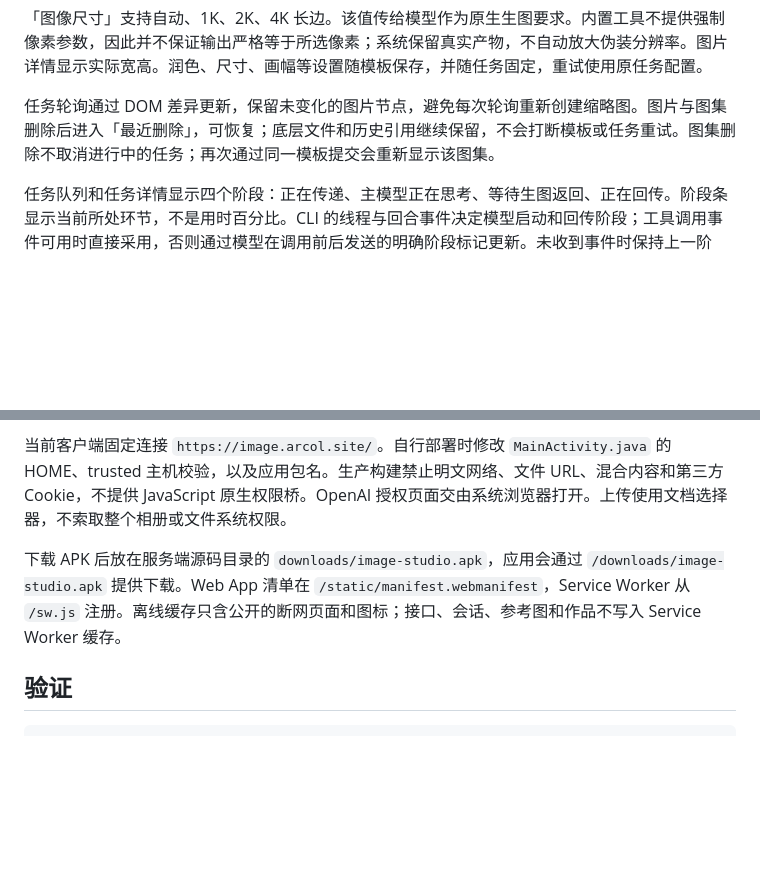
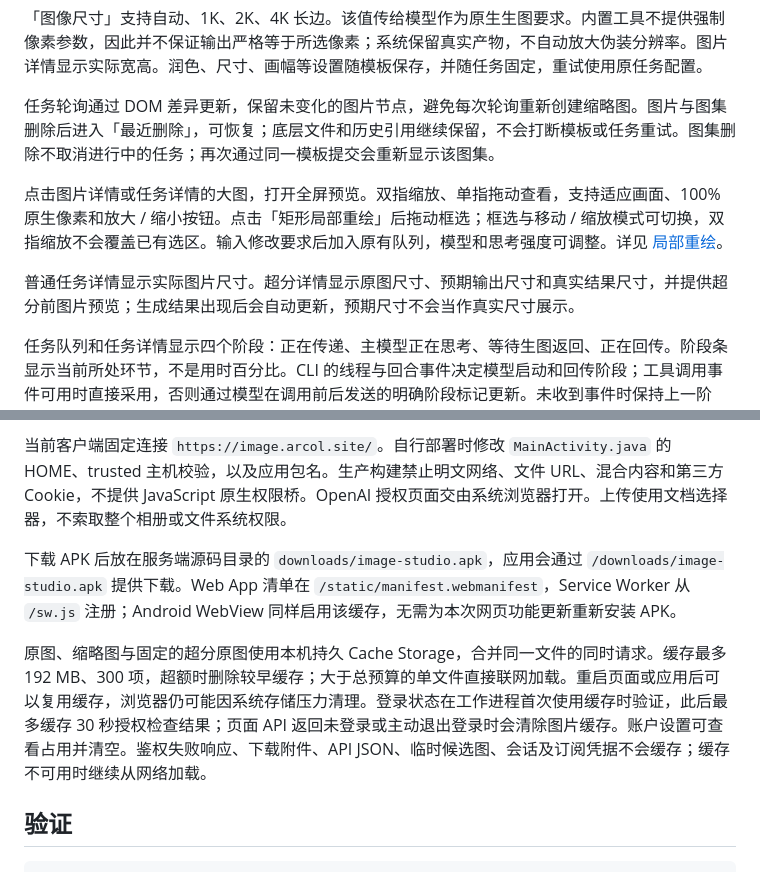
Before and after one commit to GYPp1us/codex-image-studio, a Markdown page: docs/MOBILE.md, 2 parts joined by grey strips. Rendered like a GitHub page; blank space fills up the shorter version.

```diff
--- a/docs/MOBILE.md
+++ b/docs/MOBILE.md
@@ -20,6 +20,10 @@ Android 版本具有独立图标、窗口和会话，主要采用竖屏布局。
 
 任务轮询通过 DOM 差异更新，保留未变化的图片节点，避免每次轮询重新创建缩略图。图片与图集删除后进入「最近删除」，可恢复；底层文件和历史引用继续保留，不会打断模板或任务重试。图集删除不取消进行中的任务；再次通过同一模板提交会重新显示该图集。
 
+点击图片详情或任务详情的大图，打开全屏预览。双指缩放、单指拖动查看，支持适应画面、100% 原生像素和放大 / 缩小按钮。点击「矩形局部重绘」后拖动框选；框选与移动 / 缩放模式可切换，双指缩放不会覆盖已有选区。输入修改要求后加入原有队列，模型和思考强度可调整。详见 [局部重绘](LOCAL_EDIT.md)。
+
+普通任务详情显示实际图片尺寸。超分详情显示原图尺寸、预期输出尺寸和真实结果尺寸，并提供超分前图片预览；生成结果出现后会自动更新，预期尺寸不会当作真实尺寸展示。
+
 任务队列和任务详情显示四个阶段：正在传递、主模型正在思考、等待生图返回、正在回传。阶段条显示当前所处环节，不是用时百分比。CLI 的线程与回合事件决定模型启动和回传阶段；工具调用事件可用时直接采用，否则通过模型在调用前后发送的明确阶段标记更新。未收到事件时保持上一阶段，不按经过时间推算进度。阶段来源可从状态条提示查看；失败、取消和重试始终以服务端任务状态为准。
 
 ## Android 构建
@@ -34,7 +38,9 @@ Android 版本具有独立图标、窗口和会话，主要采用竖屏布局。
 
 当前客户端固定连接 `https://image.arcol.site/`。自行部署时修改 `MainActivity.java` 的 HOME、trusted 主机校验，以及应用包名。生产构建禁止明文网络、文件 URL、混合内容和第三方 Cookie，不提供 JavaScript 原生权限桥。OpenAI 授权页面交由系统浏览器打开。上传使用文档选择器，不索取整个相册或文件系统权限。
 
-下载 APK 后放在服务端源码目录的 `downloads/image-studio.apk`，应用会通过 `/downloads/image-studio.apk` 提供下载。Web App 清单在 `/static/manifest.webmanifest`，Service Worker 从 `/sw.js` 注册。离线缓存只含公开的断网页面和图标；接口、会话、参考图和作品不写入 Service Worker 缓存。
+下载 APK 后放在服务端源码目录的 `downloads/image-studio.apk`，应用会通过 `/downloads/image-studio.apk` 提供下载。Web App 清单在 `/static/manifest.webmanifest`，Service Worker 从 `/sw.js` 注册；Android WebView 同样启用该缓存，无需为本次网页功能更新重新安装 APK。
+
+原图、缩略图与固定的超分原图使用本机持久 Cache Storage，合并同一文件的同时请求。缓存最多 192 MB、300 项，超额时删除较早缓存；大于总预算的单文件直接联网加载。重启页面或应用后可以复用缓存，浏览器仍可能因系统存储压力清理。登录状态在工作进程首次使用缓存时验证，此后最多缓存 30 秒授权检查结果；页面 API 返回未登录或主动退出登录时会清除图片缓存。账户设置可查看占用并清空。鉴权失败响应、下载附件、API JSON、临时候选图、会话及订阅凭据不会缓存；缓存不可用时继续从网络加载。
 
 ## 验证
 
```
Also changed, not shown: README.md (+6 -0 lines), docs/LOCAL_EDIT.md (added, +17 -0 lines), docs/images/mobile-local-edit.jpg (added), 14 other files.
